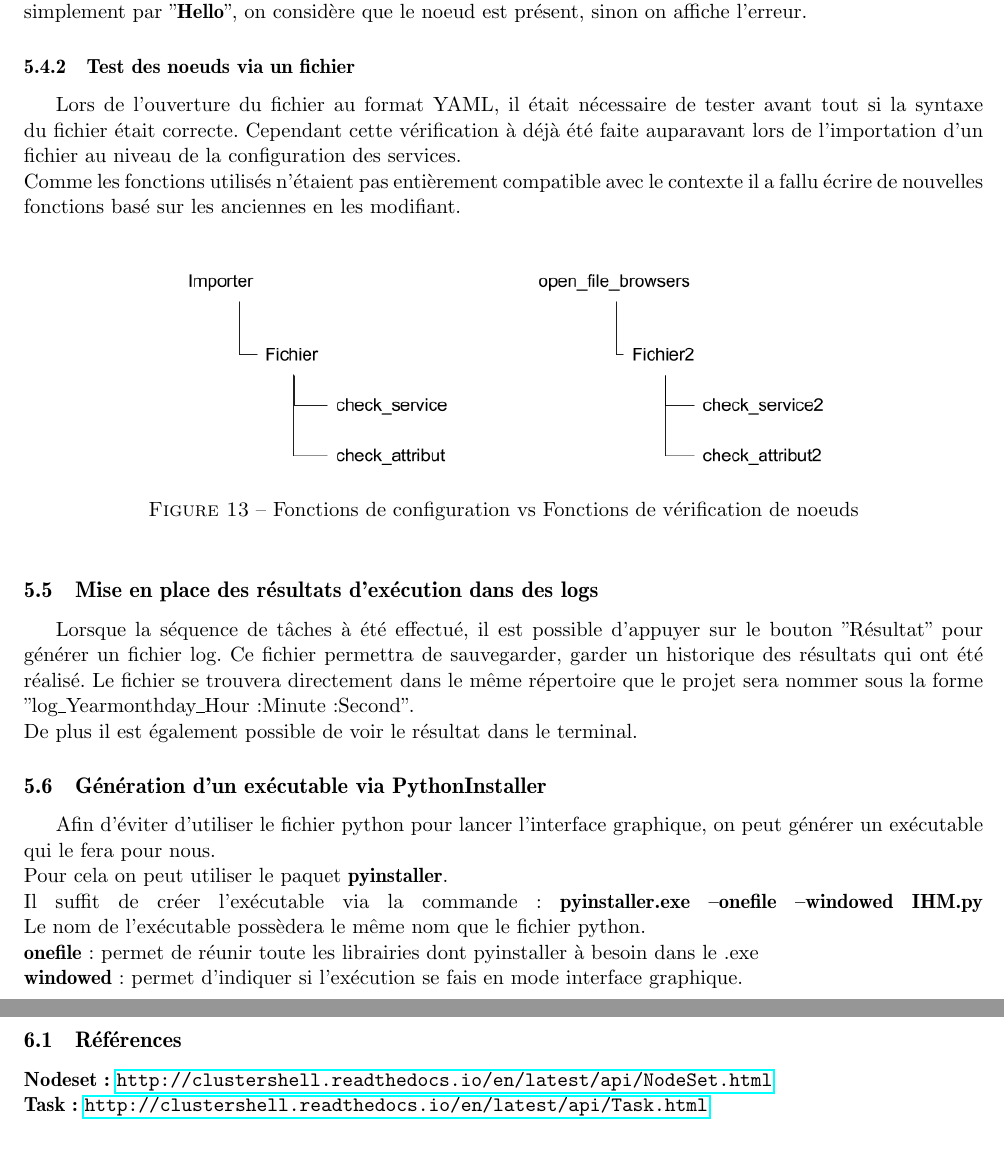
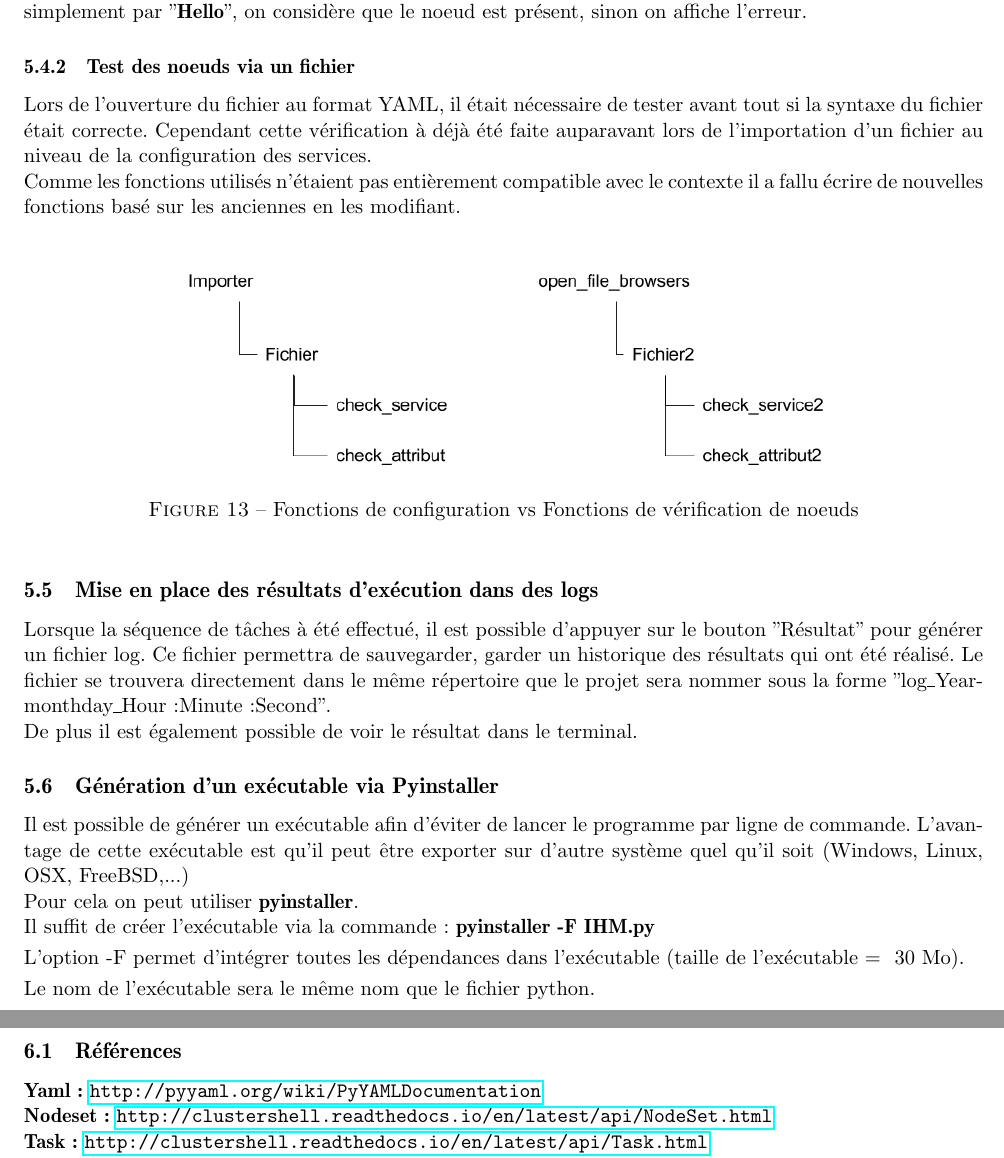
Before and after one commit to gdubroeucq/Clustershell_G-G, a LaTeX document (Rapport projet/rapport.tex): two parts of pages 18 and 19 of 20 before the commit and two parts of pages 18 and 19 of 19 after it, joined at a grey line, cut so that both start at the same text. Compiled offline with pdfLaTeX.

Commit message:
finalisation rapport

```diff
--- a/Rapport projet/rapport.tex
+++ b/Rapport projet/rapport.tex
@@ -511,6 +511,7 @@ Lors de l'appel à \textbf{check\_etat\_noeud } on vérifie bien-sur si quelque
 Pour tester si les noeuds sont actifs on a finalement lancé la commande "\textbf{echo Hello}". Si le noeud répond simplement par "\textbf{Hello}", on considère que le noeud est présent, sinon on affiche l'erreur.
 
 \subsubsection{Test des noeuds via un fichier}
+\noindent
 Lors de l'ouverture du fichier au format YAML, il était nécessaire de tester avant tout si la syntaxe du fichier était correcte. Cependant cette vérification à déjà été faite auparavant lors de l'importation d'un fichier au niveau de la configuration des services.\\
 Comme les fonctions utilisés n’étaient pas entièrement compatible avec le contexte il a fallu écrire de nouvelles fonctions basé sur les anciennes en les modifiant.\\
 \begin{figure}[hbtp]
@@ -522,20 +523,28 @@ Comme les fonctions utilisés n’étaient pas entièrement compatible avec le c
 
 
 \subsection{Mise en place des résultats d'exécution dans des logs}
+\noindent
 Lorsque la séquence de tâches à été effectué, il est possible d'appuyer sur le bouton "Résultat" pour générer un fichier log. Ce fichier permettra de sauvegarder, garder un historique des résultats qui ont été réalisé. Le fichier se trouvera directement dans le même répertoire que le projet sera nommer sous la forme "log\_Year\-month\-day\_Hour:Minute:Second".\\
 De plus il est également possible de voir le résultat dans le terminal.
 
-\subsection{Génération d'un exécutable via PythonInstaller}
-Afin d'éviter d'utiliser le fichier python pour lancer l'interface graphique, on peut générer un exécutable qui le fera pour nous.\\
-Pour cela on peut utiliser le paquet \textbf{pyinstaller}.\\
-Il suffit de créer l'exécutable via la commande: \textbf{pyinstaller.exe --onefile --windowed IHM.py}\linebreak
-Le nom de l'exécutable possèdera le même nom que le fichier python.\\
-\textbf{onefile}: permet de réunir toute les librairies dont pyinstaller à besoin dans le .exe\\
-\textbf{windowed}: permet d'indiquer si l'exécution se fais en mode interface graphique.
+\subsection{Génération d'un exécutable via Pyinstaller}
+\noindent
+Il est possible de générer un exécutable afin d'éviter de lancer le programme par ligne de commande. L'avantage de cette exécutable est qu'il peut être exporter sur d'autre système quel qu'il soit (Windows, Linux, OSX, FreeBSD,...)
+\\
+Pour cela on peut utiliser \textbf{pyinstaller}.\\
+Il suffit de créer l'exécutable via la commande: \textbf{pyinstaller -F IHM.py}\smallbreak
+\noindent
+L'option -F permet d'intégrer toutes les dépendances dans l'exécutable (taille de l'exécutable = ~30 Mo).
+\smallbreak
+\noindent
+Le nom de l'exécutable sera le même nom que le fichier python.\\
+
 
 \section{Sources}
 \label{sec:section6}
 \subsection{Références}
+\noindent
+\textbf{Yaml:} \url{http://pyyaml.org/wiki/PyYAMLDocumentation}\\
 \noindent\textbf{Nodeset:} \url{http://clustershell.readthedocs.io/en/latest/api/NodeSet.html}\\
 \textbf{Task:} \url{http://clustershell.readthedocs.io/en/latest/api/Task.html}\\
 \textbf{Qt GUI:} \url {http://doc.qt.io/qt-4.8/qtgui-module.html}\\
```
Also changed, not shown: Rapport projet/rapport.pdf, Rapport projet/rapport.tex (2 more changed lines), 5 other files.
